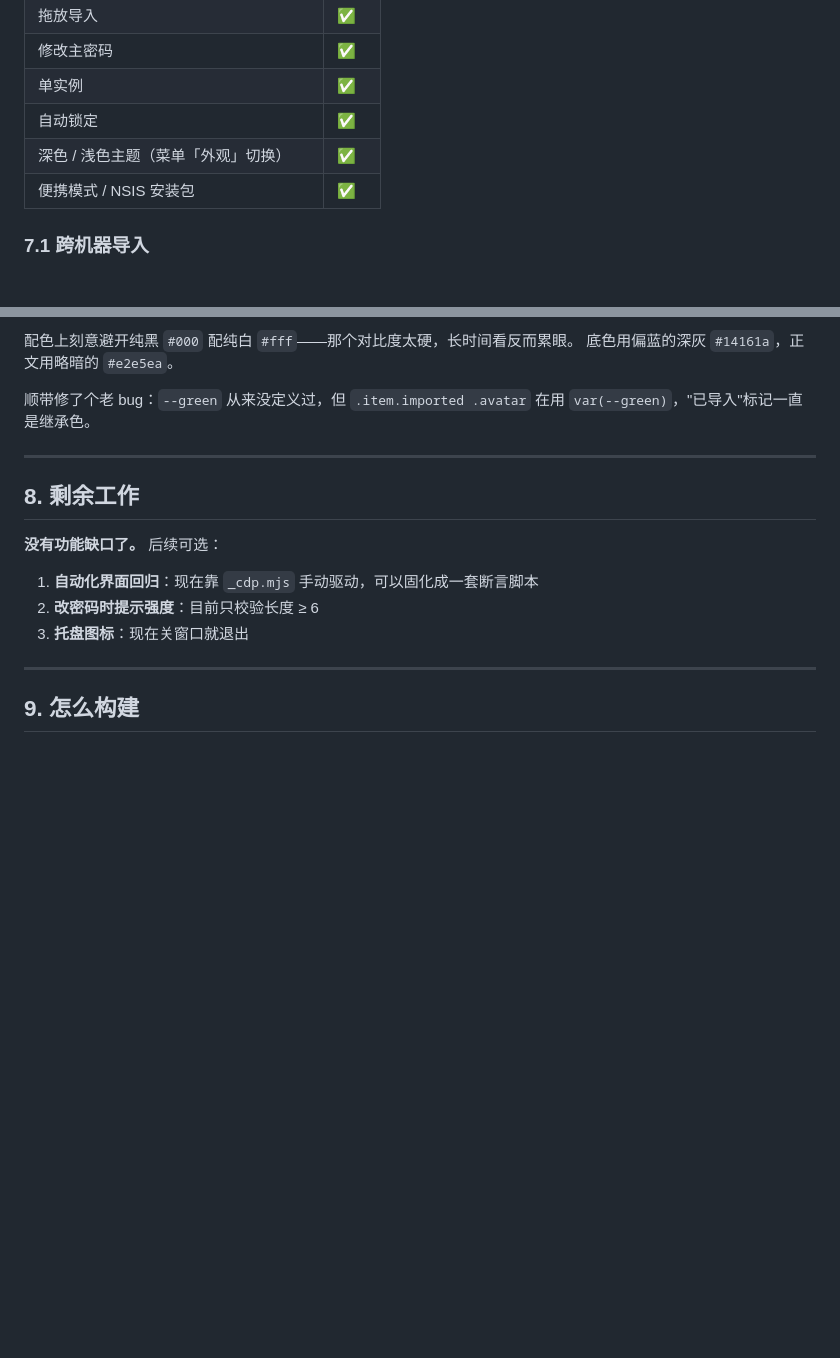
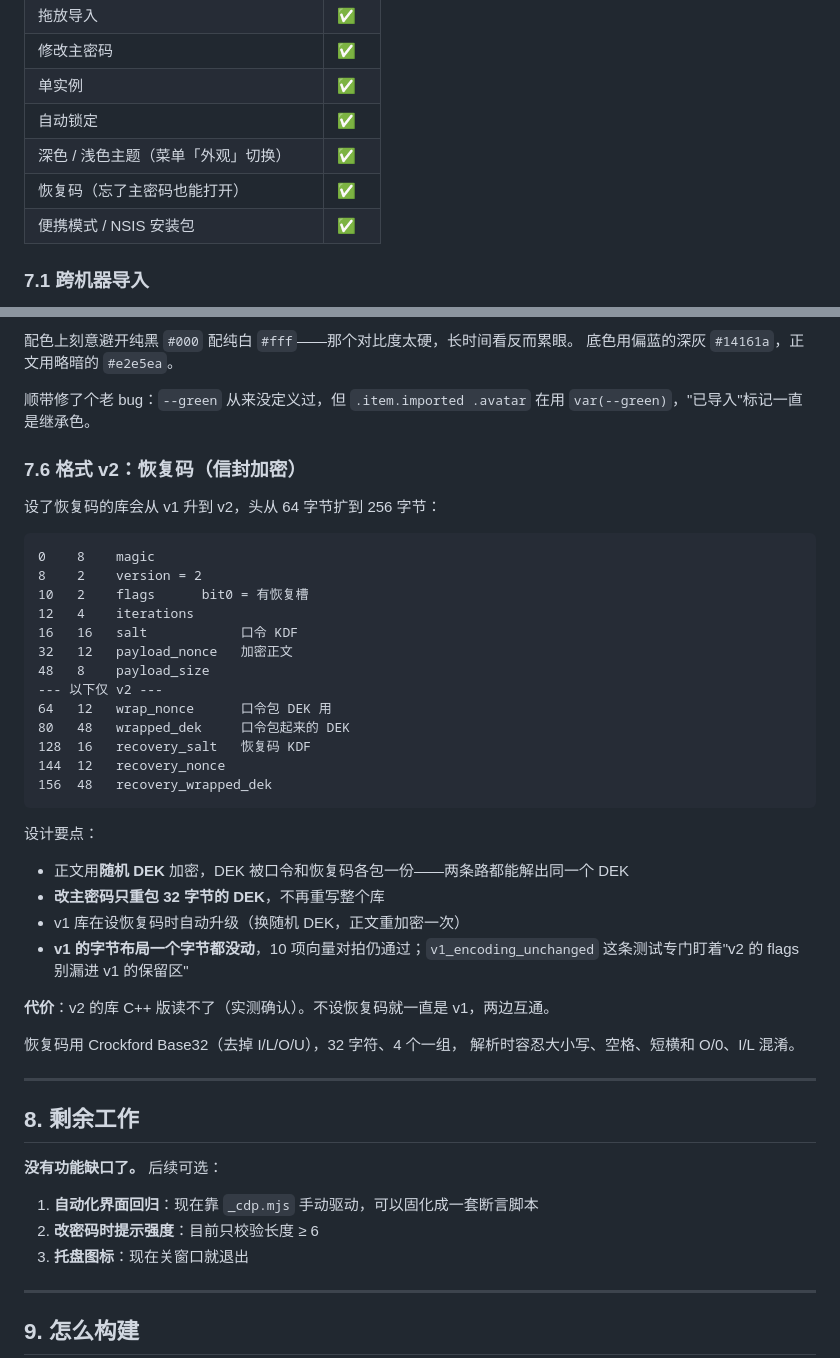
Before and after one commit to realzzhh/SecBack, a Markdown page: docs/迁移说明.md, 2 parts joined by grey strips. Rendered like a GitHub page; blank space fills up the shorter version.

````diff
--- a/docs/迁移说明.md
+++ b/docs/迁移说明.md
@@ -181,6 +181,7 @@ w.on_window_event(|e| {
 | 单实例 | ✅ |
 | 自动锁定 | ✅ |
 | 深色 / 浅色主题（菜单「外观」切换） | ✅ |
+| 恢复码（忘了主密码也能打开） | ✅ |
 | 便携模式 / NSIS 安装包 | ✅ |
 
 ### 7.1 跨机器导入
@@ -256,6 +257,39 @@ w.on_window_event(|e| {
 顺带修了个老 bug：`--green` 从来没定义过，但 `.item.imported .avatar` 在用
 `var(--green)`，"已导入"标记一直是继承色。
 
+### 7.6 格式 v2：恢复码（信封加密）
+
+设了恢复码的库会从 v1 升到 v2，头从 64 字节扩到 256 字节：
+
+```
+0    8    magic
+8    2    version = 2
+10   2    flags      bit0 = 有恢复槽
+12   4    iterations
+16   16   salt            口令 KDF
+32   12   payload_nonce   加密正文
+48   8    payload_size
+--- 以下仅 v2 ---
+64   12   wrap_nonce      口令包 DEK 用
+80   48   wrapped_dek     口令包起来的 DEK
+128  16   recovery_salt   恢复码 KDF
+144  12   recovery_nonce
+156  48   recovery_wrapped_dek
+```
+
+设计要点：
+
+- 正文用**随机 DEK** 加密，DEK 被口令和恢复码各包一份——两条路都能解出同一个 DEK
+- **改主密码只重包 32 字节的 DEK**，不再重写整个库
+- v1 库在设恢复码时自动升级（换随机 DEK，正文重加密一次）
+- **v1 的字节布局一个字节都没动**，10 项向量对拍仍通过；`v1_encoding_unchanged`
+  这条测试专门盯着"v2 的 flags 别漏进 v1 的保留区"
+
+**代价**：v2 的库 C++ 版读不了（实测确认）。不设恢复码就一直是 v1，两边互通。
+
+恢复码用 Crockford Base32（去掉 I/L/O/U），32 字符、4 个一组，
+解析时容忍大小写、空格、短横和 O/0、I/L 混淆。
+
 ---
 
 ## 8. 剩余工作
````
Also changed, not shown: README.md (+1 -0 lines), docs/主密码忘了怎么办.md (+49 -2 lines), screenshots/recovery-code.png (added), 8 other files.
